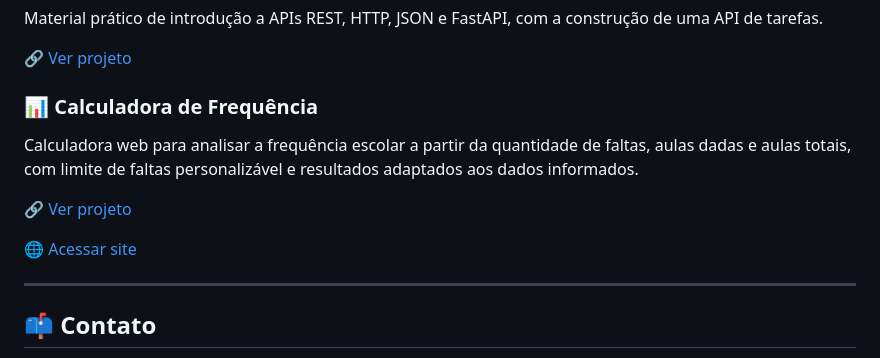
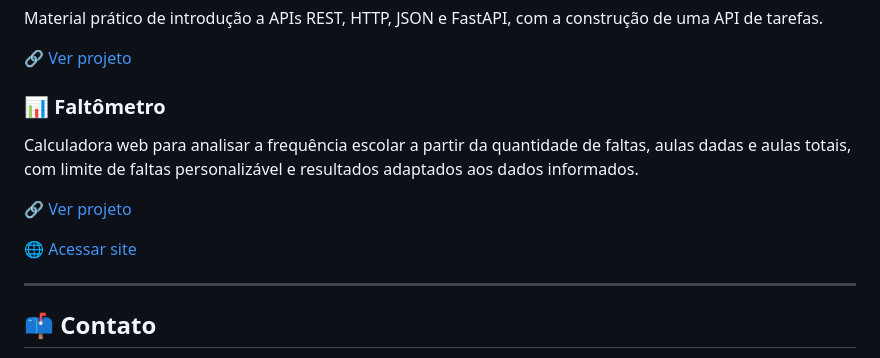
Before and after one commit to davi-furtado/davi-furtado, a Markdown page: README.md, the part around one of its changes. GitHub-like rendering.

Commit message:
docs: atualiza nome do projeto calculadora-frequência

```diff
--- a/README.md
+++ b/README.md
@@ -173,7 +173,7 @@ construção de uma API de tarefas.
 
 🔗 [Ver projeto](https://github.com/davi-furtado/minicurso-fastapi)
 
-### 📊 Calculadora de Frequência
+### 📊 Faltômetro
 
 Calculadora web para analisar a frequência escolar a partir da quantidade de
 faltas, aulas dadas e aulas totais, com limite de faltas personalizável e
```
Also changed, not shown: other parts of README.md (+2 -2 lines), en.md (+4 -4 lines).
